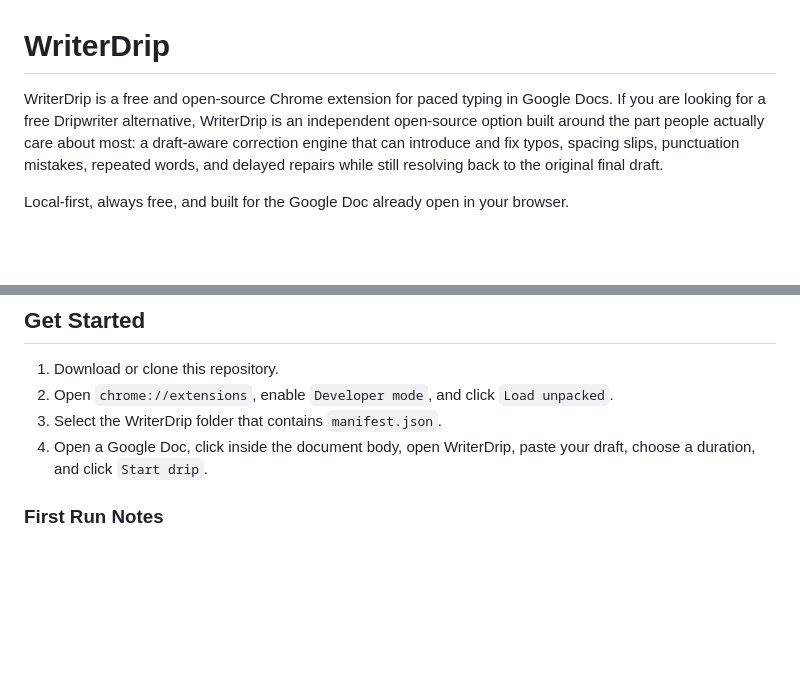
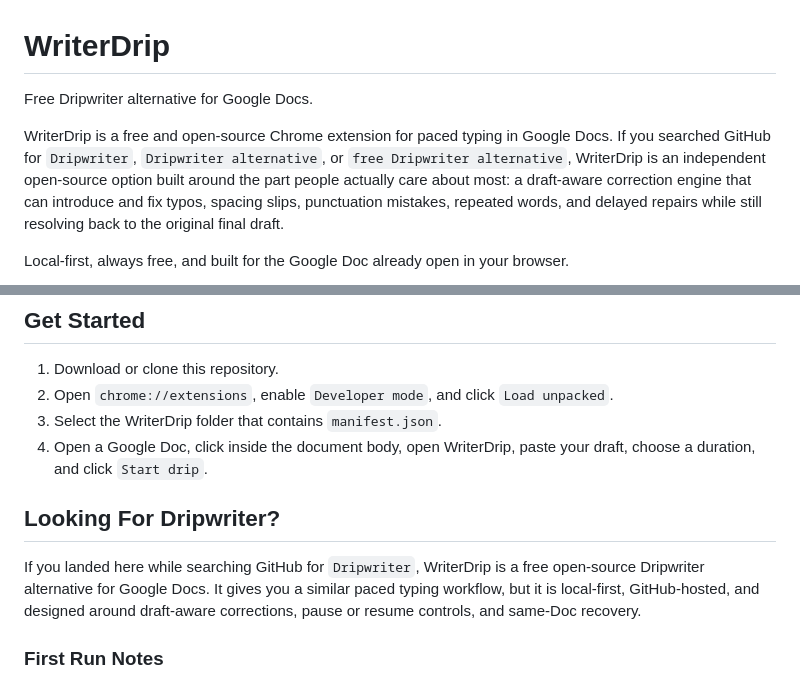
Before and after one commit to Highdrys01/WriterDrip, a Markdown page: README.md, 2 parts joined by grey strips. Drawn GitHub-style; blank space fills up the shorter version.

Commit message:
Strengthen GitHub search copy for Dripwriter queries

```diff
--- a/README.md
+++ b/README.md
@@ -1,6 +1,8 @@
 # WriterDrip
 
-WriterDrip is a free and open-source Chrome extension for paced typing in Google Docs. If you are looking for a free Dripwriter alternative, WriterDrip is an independent open-source option built around the part people actually care about most: a draft-aware correction engine that can introduce and fix typos, spacing slips, punctuation mistakes, repeated words, and delayed repairs while still resolving back to the original final draft.
+Free Dripwriter alternative for Google Docs.
+
+WriterDrip is a free and open-source Chrome extension for paced typing in Google Docs. If you searched GitHub for `Dripwriter`, `Dripwriter alternative`, or `free Dripwriter alternative`, WriterDrip is an independent open-source option built around the part people actually care about most: a draft-aware correction engine that can introduce and fix typos, spacing slips, punctuation mistakes, repeated words, and delayed repairs while still resolving back to the original final draft.
 
 Local-first, always free, and built for the Google Doc already open in your browser.
 
@@ -14,6 +16,10 @@ Local-first, always free, and built for the Google Doc already open in your brow
 2. Open `chrome://extensions`, enable `Developer mode`, and click `Load unpacked`.
 3. Select the WriterDrip folder that contains `manifest.json`.
 4. Open a Google Doc, click inside the document body, open WriterDrip, paste your draft, choose a duration, and click `Start drip`.
+
+## Looking For Dripwriter?
+
+If you landed here while searching GitHub for `Dripwriter`, WriterDrip is a free open-source Dripwriter alternative for Google Docs. It gives you a similar paced typing workflow, but it is local-first, GitHub-hosted, and designed around draft-aware corrections, pause or resume controls, and same-Doc recovery.
 
 ### First Run Notes
 
```
